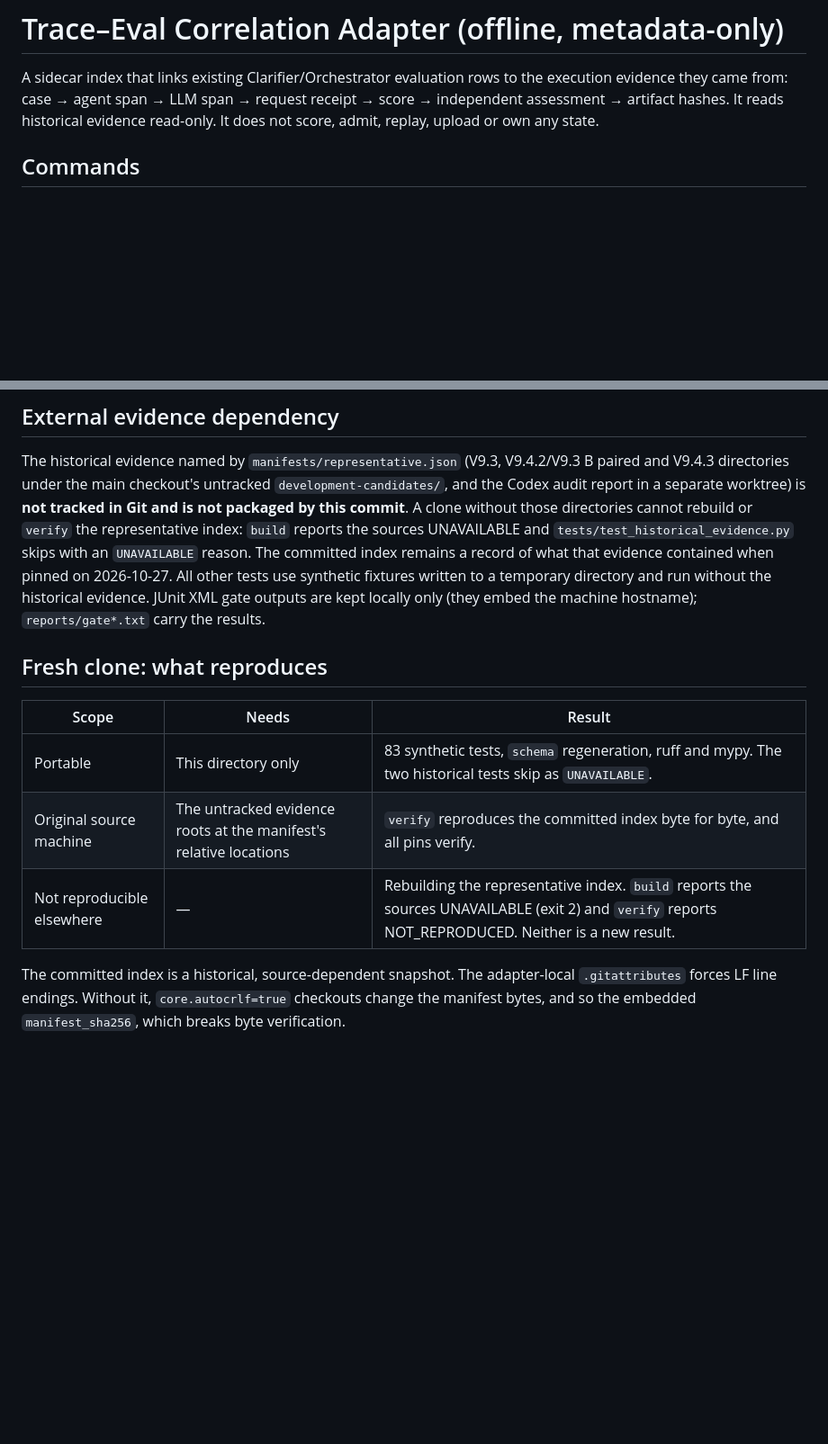
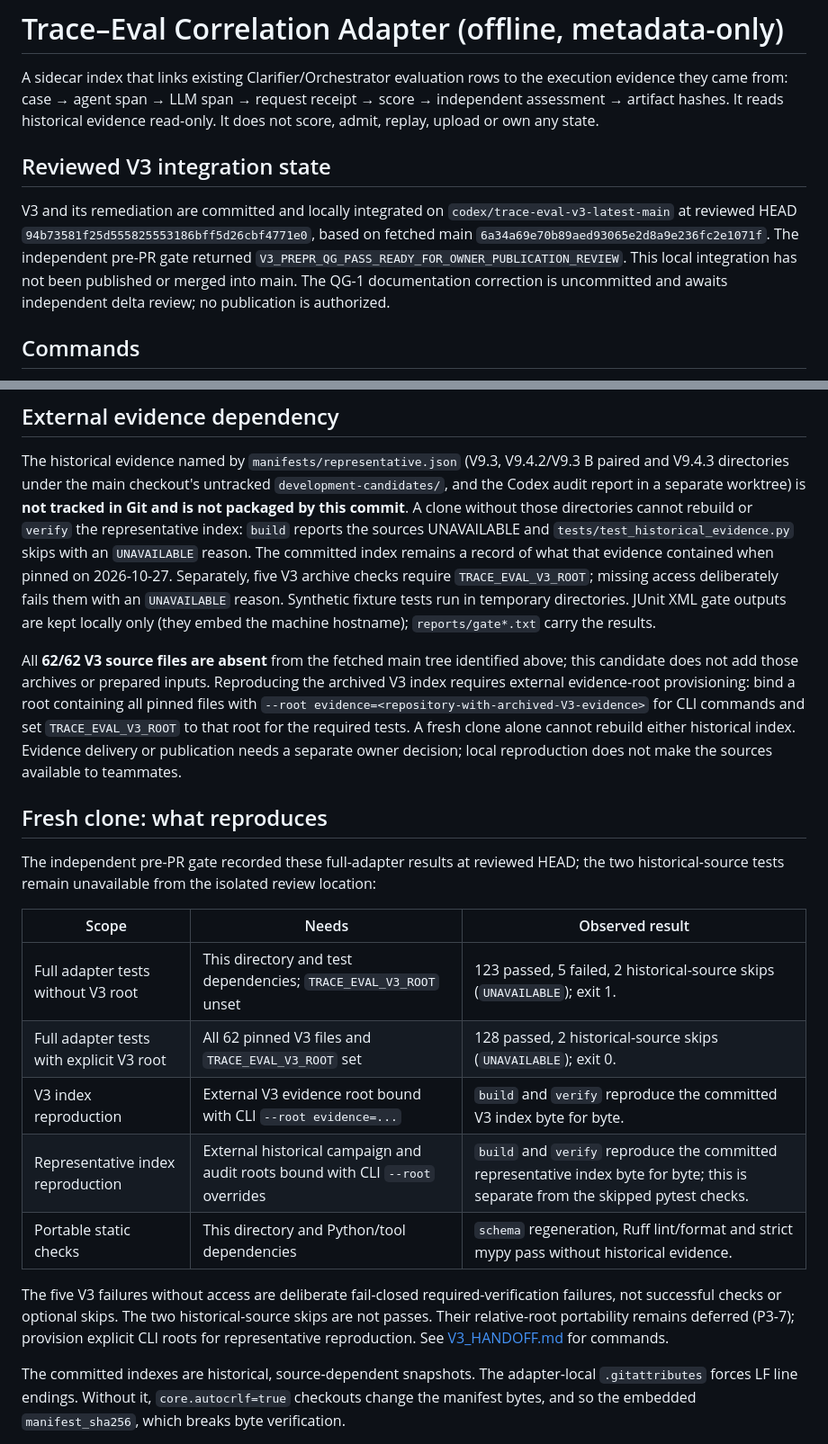
Before and after one commit to Yuwei-teo-tyw/IS4000_finAI, a Markdown page: development-candidates/trace-eval-correlation/README.md, 2 parts joined by grey strips. Shown at 90% size. Drawn GitHub-style; blank space fills up the shorter version.

Commit message:
docs(evals): clarify V3 evidence requirements and integration status

```diff
--- a/development-candidates/trace-eval-correlation/README.md
+++ b/development-candidates/trace-eval-correlation/README.md
@@ -4,6 +4,16 @@ A sidecar index that links existing Clarifier/Orchestrator evaluation rows to th
 evidence they came from: case → agent span → LLM span → request receipt → score →
 independent assessment → artifact hashes. It reads historical evidence read-only. It does
 not score, admit, replay, upload or own any state.
+
+## Reviewed V3 integration state
+
+V3 and its remediation are committed and locally integrated on
+`codex/trace-eval-v3-latest-main` at reviewed HEAD
+`94b73581f25d555825553186bff5d26cbf4771e0`, based on fetched main
+`6a34a69e70b89aed93065e2d8a9e236fc2e1071f`. The independent pre-PR gate returned
+`V3_PREPR_QG_PASS_READY_FOR_OWNER_PUBLICATION_REVIEW`. This local integration has
+not been published or merged into main. The QG-1 documentation correction is
+uncommitted and awaits independent delta review; no publication is authorized.
 
 ## Commands
 
@@ -74,20 +84,39 @@ and the Codex audit report in a separate worktree) is **not tracked in Git and i
 packaged by this commit**. A clone without those directories cannot rebuild or `verify`
 the representative index: `build` reports the sources UNAVAILABLE and
 `tests/test_historical_evidence.py` skips with an `UNAVAILABLE` reason. The committed
-index remains a record of what that evidence contained when pinned on 2026-10-27. All other
-tests use synthetic fixtures written to a temporary directory and run without the
-historical evidence. JUnit XML gate outputs are kept locally only (they embed the machine
-hostname); `reports/gate*.txt` carry the results.
+index remains a record of what that evidence contained when pinned on 2026-10-27.
+Separately, five V3 archive checks require `TRACE_EVAL_V3_ROOT`; missing access deliberately
+fails them with an `UNAVAILABLE` reason. Synthetic fixture tests run in temporary directories.
+JUnit XML gate outputs are kept locally only (they embed the machine hostname);
+`reports/gate*.txt` carry the results.
+
+All **62/62 V3 source files are absent** from the fetched main tree identified above;
+this candidate does not add those archives or prepared inputs. Reproducing the archived
+V3 index requires external evidence-root provisioning: bind a root containing all pinned
+files with `--root evidence=<repository-with-archived-V3-evidence>` for CLI commands and
+set `TRACE_EVAL_V3_ROOT` to that root for the required tests. A fresh clone alone cannot
+rebuild either historical index. Evidence delivery or publication needs a separate owner
+decision; local reproduction does not make the sources available to teammates.
 
 ## Fresh clone: what reproduces
 
-| Scope | Needs | Result |
+The independent pre-PR gate recorded these full-adapter results at reviewed HEAD;
+the two historical-source tests remain unavailable from the isolated review location:
+
+| Scope | Needs | Observed result |
 |---|---|---|
-| Portable | This directory only | 83 synthetic tests, `schema` regeneration, ruff and mypy. The two historical tests skip as `UNAVAILABLE`. |
-| Original source machine | The untracked evidence roots at the manifest's relative locations | `verify` reproduces the committed index byte for byte, and all pins verify. |
-| Not reproducible elsewhere | — | Rebuilding the representative index. `build` reports the sources UNAVAILABLE (exit 2) and `verify` reports NOT_REPRODUCED. Neither is a new result. |
+| Full adapter tests without V3 root | This directory and test dependencies; `TRACE_EVAL_V3_ROOT` unset | 123 passed, 5 failed, 2 historical-source skips (`UNAVAILABLE`); exit 1. |
+| Full adapter tests with explicit V3 root | All 62 pinned V3 files and `TRACE_EVAL_V3_ROOT` set | 128 passed, 2 historical-source skips (`UNAVAILABLE`); exit 0. |
+| V3 index reproduction | External V3 evidence root bound with CLI `--root evidence=...` | `build` and `verify` reproduce the committed V3 index byte for byte. |
+| Representative index reproduction | External historical campaign and audit roots bound with CLI `--root` overrides | `build` and `verify` reproduce the committed representative index byte for byte; this is separate from the skipped pytest checks. |
+| Portable static checks | This directory and Python/tool dependencies | `schema` regeneration, Ruff lint/format and strict mypy pass without historical evidence. |
 
-The committed index is a historical, source-dependent snapshot. The adapter-local
+The five V3 failures without access are deliberate fail-closed required-verification
+failures, not successful checks or optional skips. The two historical-source skips are
+not passes. Their relative-root portability remains deferred (P3-7); provision explicit
+CLI roots for representative reproduction. See [V3_HANDOFF.md](V3_HANDOFF.md) for commands.
+
+The committed indexes are historical, source-dependent snapshots. The adapter-local
 `.gitattributes` forces LF line endings. Without it, `core.autocrlf=true` checkouts change
 the manifest bytes, and so the embedded `manifest_sha256`, which breaks byte verification.
 
```
Also changed, not shown: development-candidates/trace-eval-correlation/V3_HANDOFF.md (+57 -11 lines).
